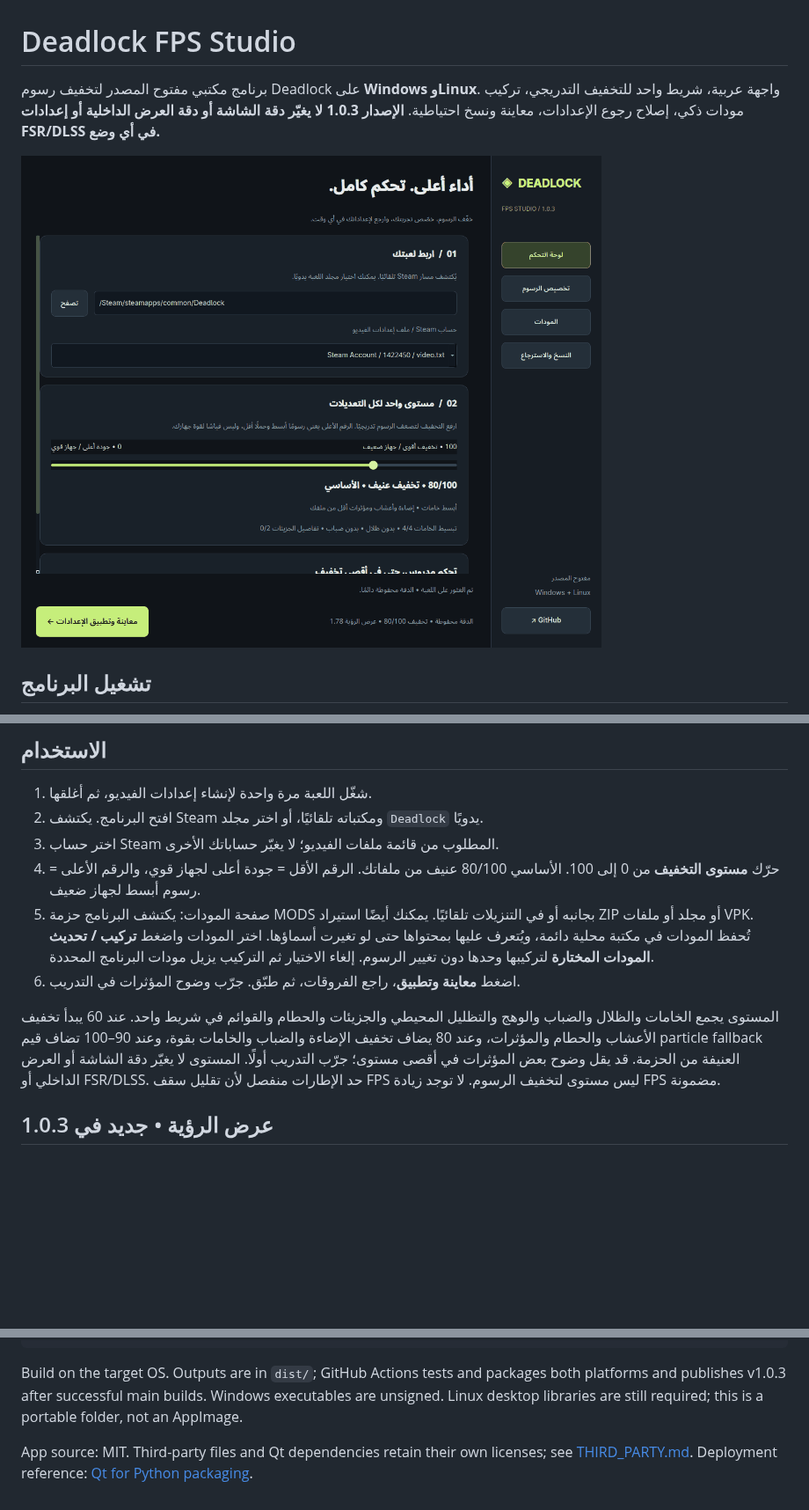
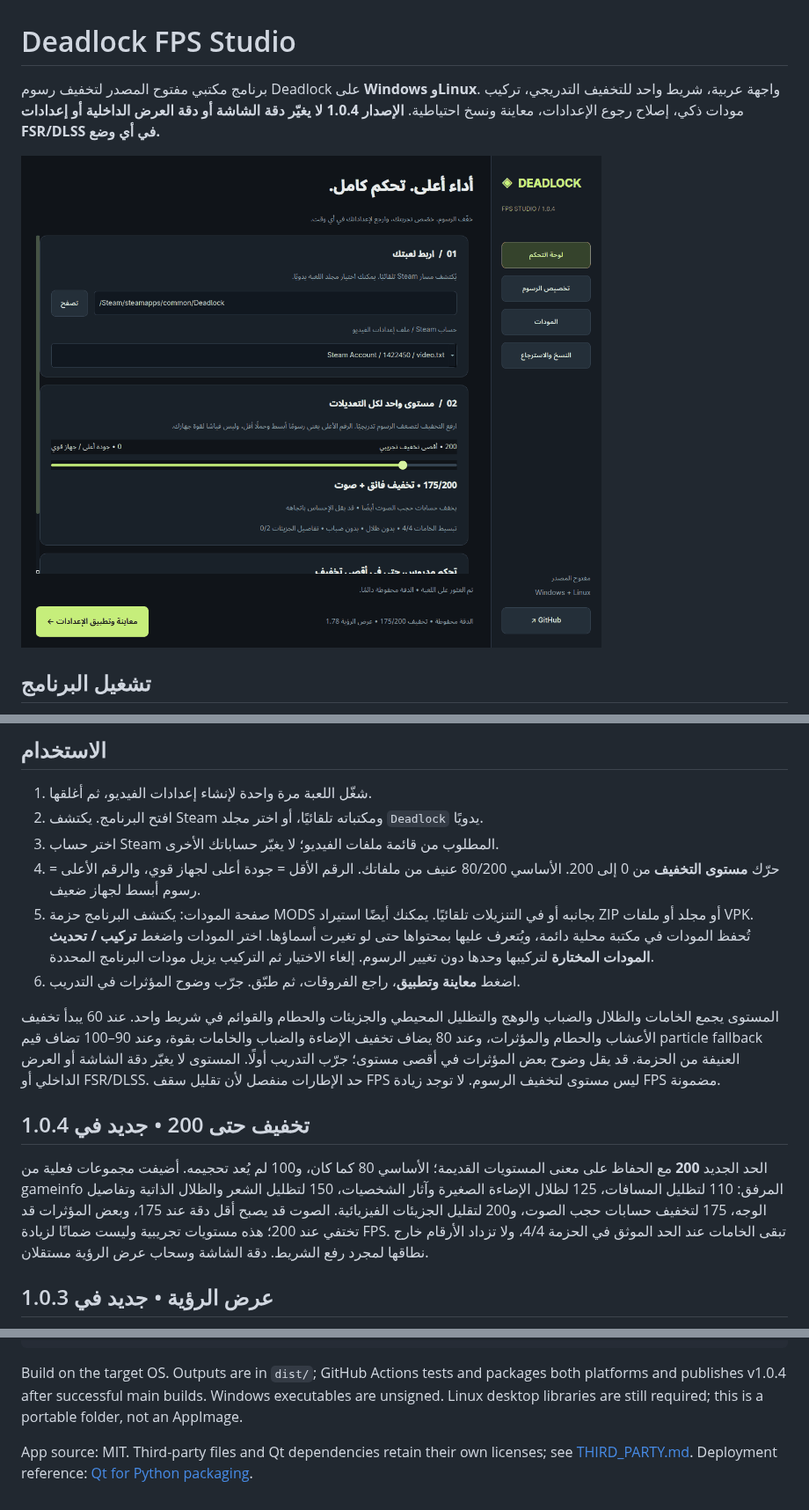
Before and after one commit to exelight7/deadlock-fps-, a Markdown page: README.md, 3 parts joined by grey strips. Shown at 88% size. Drawn GitHub-style; pictures changed too: docs/screenshot.png; blank space fills up the shorter version.

````diff
--- a/README.md
+++ b/README.md
@@ -2,7 +2,7 @@
 
 # Deadlock FPS Studio
 
-برنامج مكتبي مفتوح المصدر لتخفيف رسوم Deadlock على **Windows وLinux**. واجهة عربية، شريط واحد للتخفيف التدريجي، تركيب مودات ذكي، إصلاح رجوع الإعدادات، معاينة ونسخ احتياطية. **الإصدار 1.0.3 لا يغيّر دقة الشاشة أو دقة العرض الداخلية أو إعدادات FSR/DLSS في أي وضع.**
+برنامج مكتبي مفتوح المصدر لتخفيف رسوم Deadlock على **Windows وLinux**. واجهة عربية، شريط واحد للتخفيف التدريجي، تركيب مودات ذكي، إصلاح رجوع الإعدادات، معاينة ونسخ احتياطية. **الإصدار 1.0.4 لا يغيّر دقة الشاشة أو دقة العرض الداخلية أو إعدادات FSR/DLSS في أي وضع.**
 
 ![الواجهة](docs/screenshot.png)
 
@@ -17,11 +17,15 @@
 1. شغّل اللعبة مرة واحدة لإنشاء إعدادات الفيديو، ثم أغلقها.
 2. افتح البرنامج. يكتشف Steam ومكتباته تلقائيًا، أو اختر مجلد `Deadlock` يدويًا.
 3. اختر حساب Steam المطلوب من قائمة ملفات الفيديو؛ لا يغيّر حساباتك الأخرى.
-4. حرّك **مستوى التخفيف** من 0 إلى 100. الأساسي 80/100 عنيف من ملفاتك. الرقم الأقل = جودة أعلى لجهاز قوي، والرقم الأعلى = رسوم أبسط لجهاز ضعيف.
+4. حرّك **مستوى التخفيف** من 0 إلى 200. الأساسي 80/200 عنيف من ملفاتك. الرقم الأقل = جودة أعلى لجهاز قوي، والرقم الأعلى = رسوم أبسط لجهاز ضعيف.
 5. صفحة المودات: يكتشف البرنامج حزمة MODS بجانبه أو في التنزيلات تلقائيًا. يمكنك أيضًا استيراد ZIP أو مجلد أو ملفات VPK. تُحفظ المودات في مكتبة محلية دائمة، ويُتعرف عليها بمحتواها حتى لو تغيرت أسماؤها. اختر المودات واضغط **تركيب / تحديث المودات المختارة** لتركيبها وحدها دون تغيير الرسوم. إلغاء الاختيار ثم التركيب يزيل مودات البرنامج المحددة.
 6. اضغط **معاينة وتطبيق**، راجع الفروقات، ثم طبّق. جرّب وضوح المؤثرات في التدريب.
 
 المستوى يجمع الخامات والظلال والضباب والوهج والتظليل المحيطي والجزيئات والحطام والقوائم في شريط واحد. عند 60 يبدأ تخفيف الأعشاب والحطام والمؤثرات، وعند 80 يضاف تخفيف الإضاءة والضباب والخامات بقوة، وعند 90–100 تضاف قيم particle fallback العنيفة من الحزمة. قد يقل وضوح بعض المؤثرات في أقصى مستوى؛ جرّب التدريب أولًا. المستوى لا يغيّر دقة الشاشة أو العرض الداخلي أو FSR/DLSS. حد الإطارات منفصل لأن تقليل سقف FPS ليس مستوى لتخفيف الرسوم. لا توجد زيادة FPS مضمونة.
+
+## تخفيف حتى 200 • جديد في 1.0.4
+
+الحد الجديد **200** مع الحفاظ على معنى المستويات القديمة؛ الأساسي 80 كما كان، و100 لم يُعد تحجيمه. أضيفت مجموعات فعلية من gameinfo المرفق: 110 لتظليل المسافات، 125 لظلال الإضاءة الصغيرة وآثار الشخصيات، 150 لتظليل الشعر والظلال الذاتية وتفاصيل الوجه، 175 لتخفيف حسابات حجب الصوت، و200 لتقليل الجزيئات الفيزيائية. الصوت قد يصبح أقل دقة عند 175، وبعض المؤثرات قد تختفي عند 200؛ هذه مستويات تجريبية وليست ضمانًا لزيادة FPS. تبقى الخامات عند الحد الموثق في الحزمة 4/4، ولا تزداد الأرقام خارج نطاقها لمجرد رفع الشريط. دقة الشاشة وسحاب عرض الرؤية مستقلان.
 
 ## عرض الرؤية • جديد في 1.0.3
 
@@ -67,6 +71,6 @@ python main.py
 python build.py
 ```
 
-Build on the target OS. Outputs are in `dist/`; GitHub Actions tests and packages both platforms and publishes v1.0.3 after successful main builds. Windows executables are unsigned. Linux desktop libraries are still required; this is a portable folder, not an AppImage.
+Build on the target OS. Outputs are in `dist/`; GitHub Actions tests and packages both platforms and publishes v1.0.4 after successful main builds. Windows executables are unsigned. Linux desktop libraries are still required; this is a portable folder, not an AppImage.
 
 App source: MIT. Third-party files and Qt dependencies retain their own licenses; see [THIRD_PARTY.md](THIRD_PARTY.md). Deployment reference: [Qt for Python packaging](https://doc.qt.io/qtforpython-6/deployment/index.html).
````
Also changed, not shown: docs/SOURCE_AUDIT.md (+4 -0 lines), docs/graphics.png, docs/mods.png, 5 other files.
